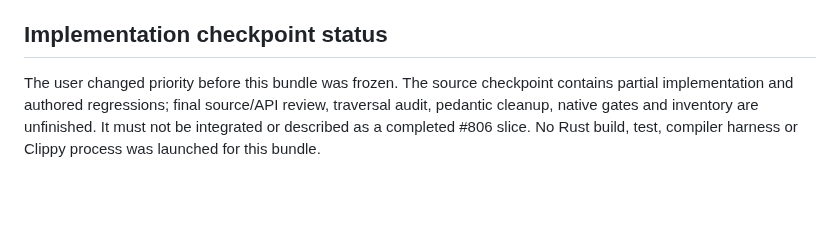
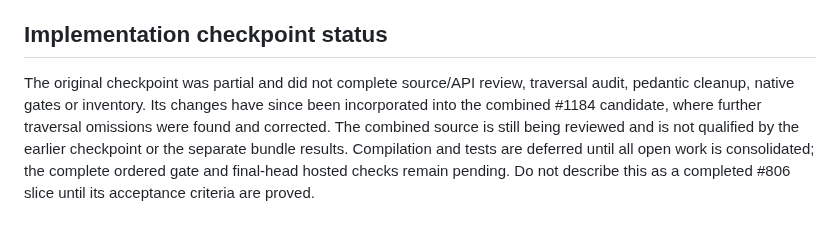
Before and after one commit to cntryl/cassie, a Markdown page: docs/statistical-window-qualification.md, the part around the change. Drawn GitHub-style; blank space fills up the shorter version.

Commit message:
Document consolidated qualification status

```diff
--- a/docs/statistical-window-qualification.md
+++ b/docs/statistical-window-qualification.md
@@ -80,8 +80,11 @@ pending. No blanket old-reader compatibility is claimed from serde defaults.
 
 ## Implementation checkpoint status
 
-The user changed priority before this bundle was frozen. The source checkpoint
-contains partial implementation and authored regressions; final source/API review,
-traversal audit, pedantic cleanup, native gates and inventory are unfinished. It
-must not be integrated or described as a completed #806 slice. No Rust build,
-test, compiler harness or Clippy process was launched for this bundle.
+The original checkpoint was partial and did not complete source/API review,
+traversal audit, pedantic cleanup, native gates or inventory. Its changes have
+since been incorporated into the combined #1184 candidate, where further
+traversal omissions were found and corrected. The combined source is still being
+reviewed and is not qualified by the earlier checkpoint or the separate bundle
+results. Compilation and tests are deferred until all open work is consolidated;
+the complete ordered gate and final-head hosted checks remain pending. Do not
+describe this as a completed #806 slice until its acceptance criteria are proved.
```
Also changed, not shown: docs/array-source-qualification.md (+4 -2 lines), docs/set-returning-sources.md (+5 -3 lines).
